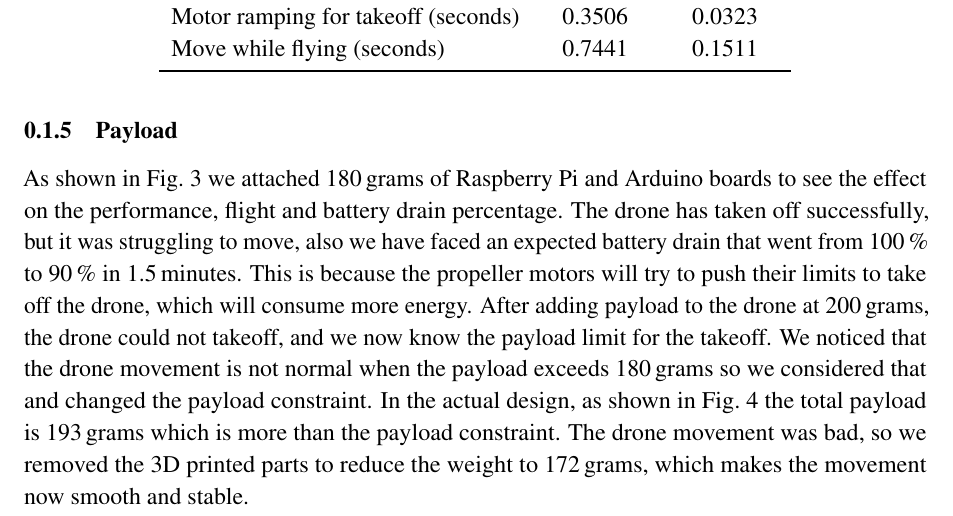
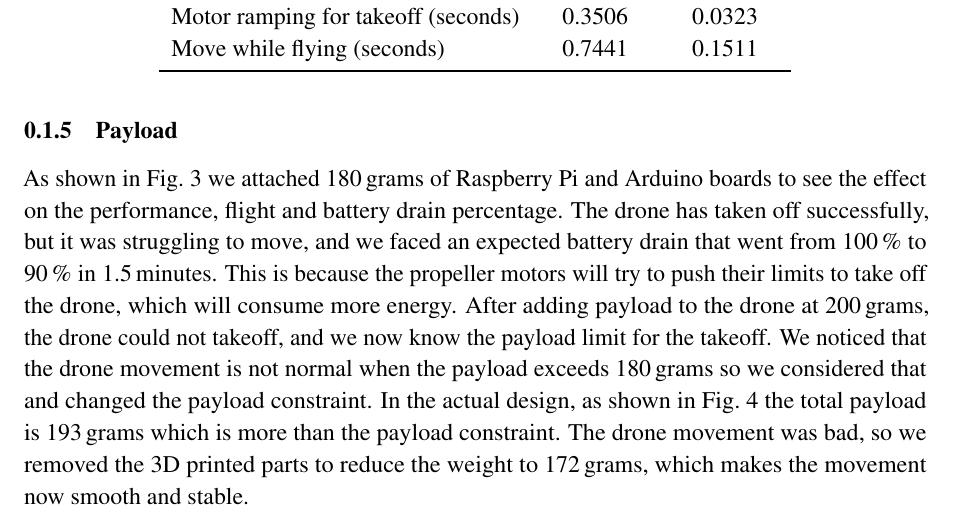
Before and after one commit to danielizham/dp-report, a LaTeX document (sections/testing.tex): part of page 4 of 14, cut so that both start at the same text. Compiled offline with pdfLaTeX.

Commit message:
daniel-comments

```diff
--- a/sections/testing.tex
+++ b/sections/testing.tex
@@ -215,7 +215,7 @@ we attached \SI{180}{grams} of Raspberry Pi and Arduino boards
 to see the effect on the performance, flight and
 battery drain percentage.
 The drone has taken off successfully,
-but it was struggling to move, also we have faced an expected
+but it was struggling to move, and we faced an expected
 battery drain that went from
 \SI{100}{\percent} to \SI{90}{\percent} in
 \SI{1.5}{minutes}. This is because the propeller motors will try to push
```
